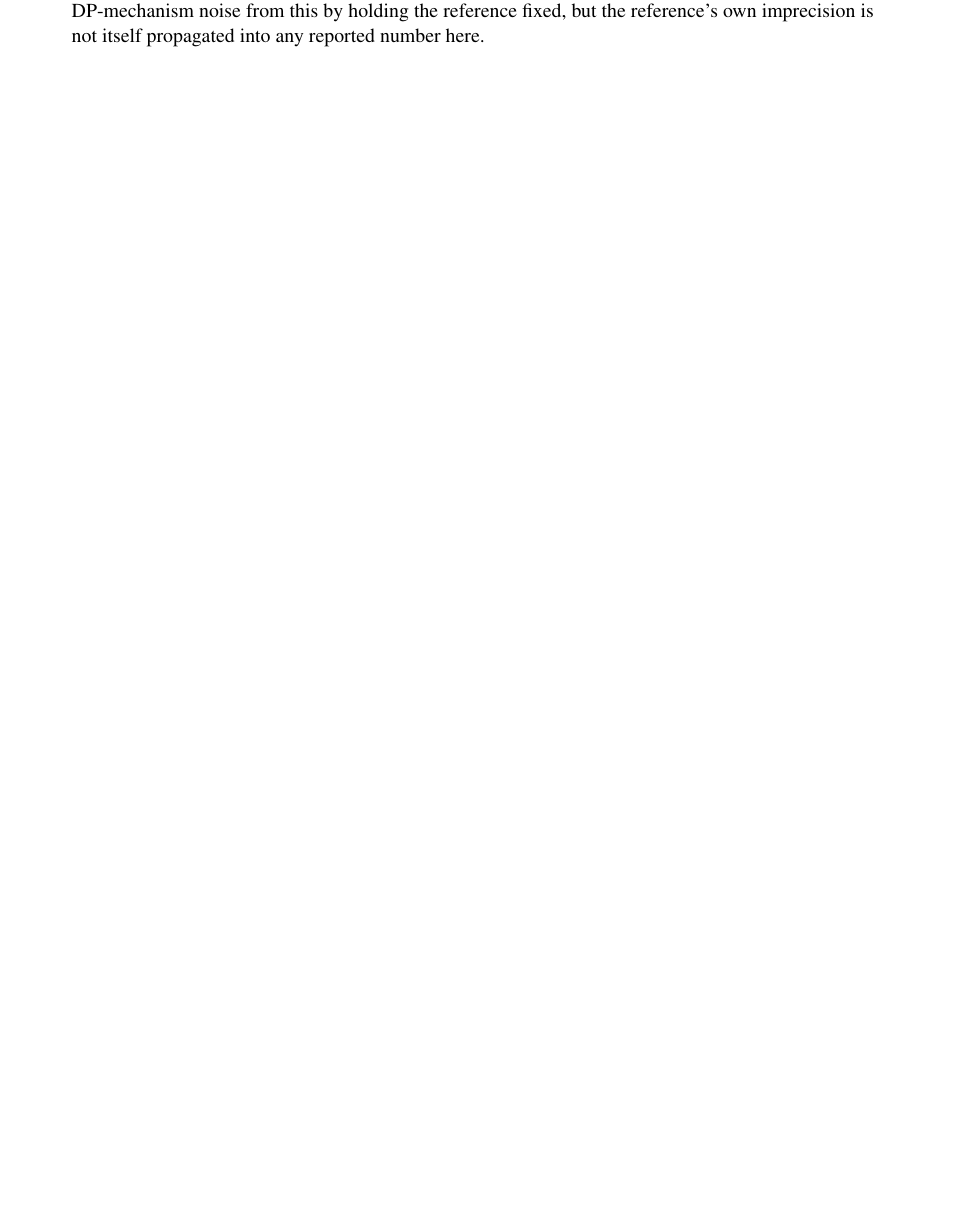
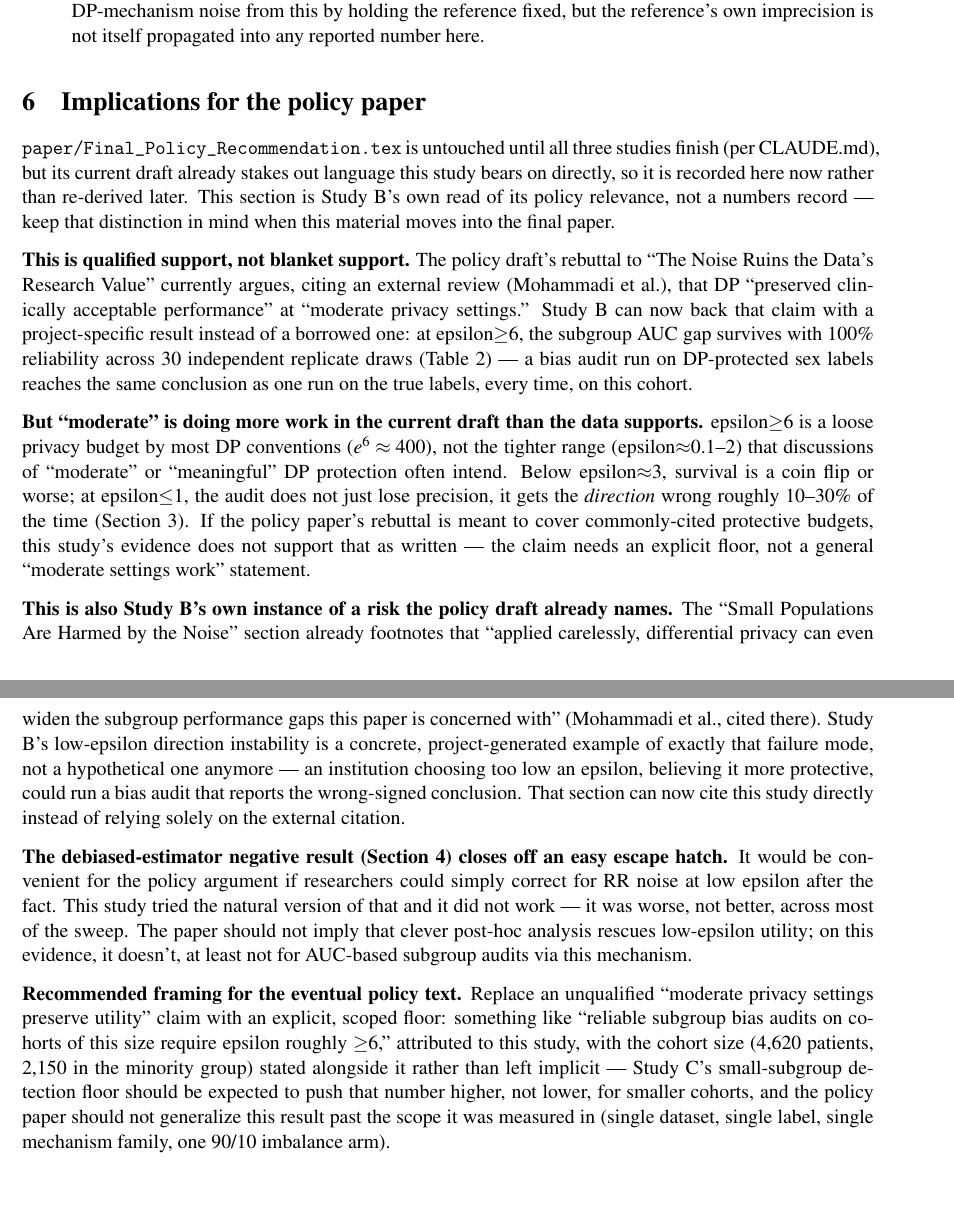
Before and after one commit to CatAttacksMe/dp-medical-imaging, a LaTeX paper (paper/study_drafts/study_b_draft.tex): part of page 6 of 6 before the commit and two parts of pages 6 and 7 of 7 after it, the two joined at a grey line, cut so that both start at the same text, the shorter picture padded with empty space. Compiled offline with pdfLaTeX.

Commit message:
[Study B] add policy-implications section to study_b_draft.tex
Records Study B's own read on how its results (epsilon>=6 reliability
floor, low-epsilon direction instability, failed debiasing attempt) bear
on Final_Policy_Recommendation.tex's "moderate privacy settings preserve
utility" rebuttal -- qualified support with an explicit floor needed, not
a blanket claim -- so the analysis is captured now rather than re-derived
when that file is rewritten after all three studies finish.

```diff
--- a/paper/study_drafts/study_b_draft.tex
+++ b/paper/study_drafts/study_b_draft.tex
@@ -170,4 +170,19 @@ This is reported as a genuine finding, not discarded: it is a direct, honest ans
 \item The 15\% survival tolerance is measured against a fixed reference gap that is itself uncertain: Study A's bootstrap CI on the 90/10 gap is [0.0230, 0.1118], noticeably wider than the $\pm$15\% band ([0.057, 0.077]) used to score every DP draw against it (see Section~\ref{sec:discussion}). The sweep's design correctly isolates DP-mechanism noise from this by holding the reference fixed, but the reference's own imprecision is not itself propagated into any reported number here.
 \end{itemize}
 
+\section{Implications for the policy paper}
+\label{sec:policy-implications}
+
+\texttt{paper/Final\_Policy\_Recommendation.tex} is untouched until all three studies finish (per CLAUDE.md), but its current draft already stakes out language this study bears on directly, so it is recorded here now rather than re-derived later. This section is Study B's own read of its policy relevance, not a numbers record --- keep that distinction in mind when this material moves into the final paper.
+
+\textbf{This is qualified support, not blanket support.} The policy draft's rebuttal to ``The Noise Ruins the Data's Research Value'' currently argues, citing an external review (Mohammadi et al.), that DP ``preserved clinically acceptable performance'' at ``moderate privacy settings.'' Study B can now back that claim with a project-specific result instead of a borrowed one: at epsilon$\geq$6, the subgroup AUC gap survives with 100\% reliability across 30 independent replicate draws (Table~\ref{tab:replication}) --- a bias audit run on DP-protected sex labels reaches the same conclusion as one run on the true labels, every time, on this cohort.
+
+\textbf{But ``moderate'' is doing more work in the current draft than the data supports.} epsilon$\geq$6 is a loose privacy budget by most DP conventions ($e^6 \approx 400$), not the tighter range (epsilon$\approx$0.1--2) that discussions of ``moderate'' or ``meaningful'' DP protection often intend. Below epsilon$\approx$3, survival is a coin flip or worse; at epsilon$\leq$1, the audit does not just lose precision, it gets the \emph{direction} wrong roughly 10--30\% of the time (Section~\ref{sec:discussion}). If the policy paper's rebuttal is meant to cover commonly-cited protective budgets, this study's evidence does not support that as written --- the claim needs an explicit floor, not a general ``moderate settings work'' statement.
+
+\textbf{This is also Study B's own instance of a risk the policy draft already names.} The ``Small Populations Are Harmed by the Noise'' section already footnotes that ``applied carelessly, differential privacy can even widen the subgroup performance gaps this paper is concerned with'' (Mohammadi et al., cited there). Study B's low-epsilon direction instability is a concrete, project-generated example of exactly that failure mode, not a hypothetical one anymore --- an institution choosing too low an epsilon, believing it more protective, could run a bias audit that reports the wrong-signed conclusion. That section can now cite this study directly instead of relying solely on the external citation.
+
+\textbf{The debiased-estimator negative result (Section~\ref{sec:debiased}) closes off an easy escape hatch.} It would be convenient for the policy argument if researchers could simply correct for RR noise at low epsilon after the fact. This study tried the natural version of that and it did not work --- it was worse, not better, across most of the sweep. The paper should not imply that clever post-hoc analysis rescues low-epsilon utility; on this evidence, it doesn't, at least not for AUC-based subgroup audits via this mechanism.
+
+\textbf{Recommended framing for the eventual policy text.} Replace an unqualified ``moderate privacy settings preserve utility'' claim with an explicit, scoped floor: something like ``reliable subgroup bias audits on cohorts of this size require epsilon roughly $\geq$6,'' attributed to this study, with the cohort size (4,620 patients, 2,150 in the minority group) stated alongside it rather than left implicit --- Study C's small-subgroup detection floor should be expected to push that number higher, not lower, for smaller cohorts, and the policy paper should not generalize this result past the scope it was measured in (single dataset, single label, single mechanism family, one 90/10 imbalance arm).
+
 \end{document}
```
Also changed, not shown: CHANGELOG.md.
